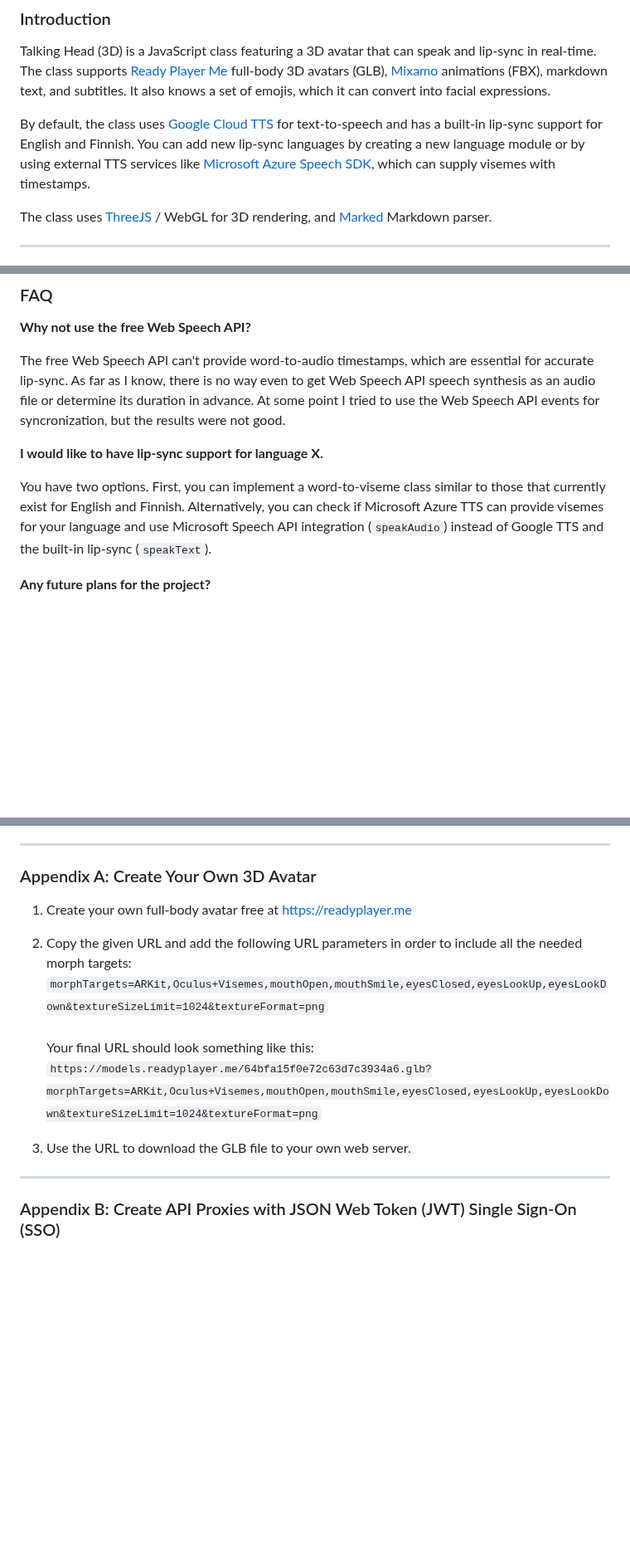
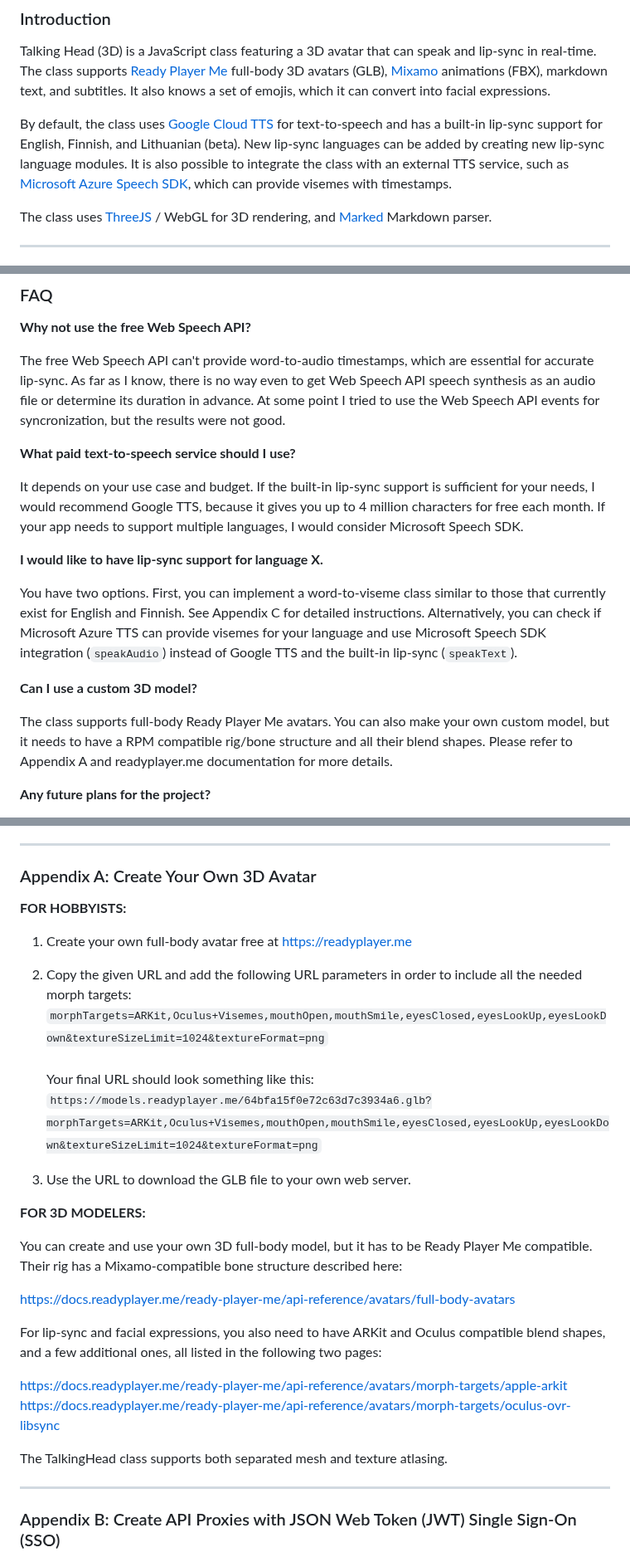
Before and after one commit to met4citizen/TalkingHead, a Markdown page: README.md, 3 parts joined by grey strips. Shown at 83% size. Rendered like a GitHub page; blank space fills up the shorter version.

```diff
--- a/README.md
+++ b/README.md
@@ -23,11 +23,11 @@ It also knows a set of emojis, which it can convert into facial expressions.
 
 By default, the class uses
 [Google Cloud TTS](https://cloud.google.com/text-to-speech) for text-to-speech
-and has a built-in lip-sync support for English and Finnish. You can add
-new lip-sync languages by creating a new language module or by using external
-TTS services like
+and has a built-in lip-sync support for English, Finnish, and Lithuanian (beta).
+New lip-sync languages can be added by creating new lip-sync language modules.
+It is also possible to integrate the class with an external TTS service, such as
 [Microsoft Azure Speech SDK](https://github.com/microsoft/cognitive-services-speech-sdk-js),
-which can supply visemes with timestamps.
+which can provide visemes with timestamps.
 
 The class uses [ThreeJS](https://github.com/mrdoob/three.js/) / WebGL for 3D
 rendering, and [Marked](https://github.com/markedjs/marked) Markdown parser.
@@ -256,13 +257,29 @@ get Web Speech API speech synthesis as an audio file or determine its
 duration in advance. At some point I tried to use the Web Speech API
 events for syncronization, but the results were not good.
 
+**What paid text-to-speech service should I use?**
+
+It depends on your use case and budget. If the built-in lip-sync support
+is sufficient for your needs, I would recommend Google TTS, because
+it gives you up to 4 million characters for free each month. If your
+app needs to support multiple languages, I would consider Microsoft
+Speech SDK.
+
 **I would like to have lip-sync support for language X.**
 
 You have two options. First, you can implement a word-to-viseme
 class similar to those that currently exist for English and Finnish.
+See Appendix C for detailed instructions.
 Alternatively, you can check if Microsoft Azure TTS can provide visemes
-for your language and use Microsoft Speech API integration (`speakAudio`)
+for your language and use Microsoft Speech SDK integration (`speakAudio`)
 instead of Google TTS and the built-in lip-sync (`speakText`).
+
+**Can I use a custom 3D model?**
+
+The class supports full-body Ready Player Me avatars. You can also make your
+own custom model, but it needs to have a RPM compatible rig/bone structure
+and all their blend shapes. Please refer to Appendix A and readyplayer.me
+documentation for more details.
 
 **Any future plans for the project?**
 
@@ -288,11 +305,30 @@ Washington, D. C., 1976. https://apps.dtic.mil/sti/pdfs/ADA021929.pdf
 
 ### Appendix A: Create Your Own 3D Avatar
 
+**FOR HOBBYISTS:**
+
 1. Create your own full-body avatar free at [https://readyplayer.me](https://readyplayer.me)
 
 2. Copy the given URL and add the following URL parameters in order to include all the needed morph targets:<br>`morphTargets=ARKit,Oculus+Visemes,mouthOpen,mouthSmile,eyesClosed,eyesLookUp,eyesLookDown&textureSizeLimit=1024&textureFormat=png`<br><br>Your final URL should look something like this:<br>`https://models.readyplayer.me/64bfa15f0e72c63d7c3934a6.glb?morphTargets=ARKit,Oculus+Visemes,mouthOpen,mouthSmile,eyesClosed,eyesLookUp,eyesLookDown&textureSizeLimit=1024&textureFormat=png`
 
 3. Use the URL to download the GLB file to your own web server.
+
+**FOR 3D MODELERS:**
+
+You can create and use your own 3D full-body model, but it has to be
+Ready Player Me compatible. Their rig has a Mixamo-compatible bone
+structure described here:
+
+https://docs.readyplayer.me/ready-player-me/api-reference/avatars/full-body-avatars
+
+For lip-sync and facial expressions, you also need to have ARKit and Oculus
+compatible blend shapes, and a few additional ones, all listed in the
+following two pages:
+
+https://docs.readyplayer.me/ready-player-me/api-reference/avatars/morph-targets/apple-arkit
+https://docs.readyplayer.me/ready-player-me/api-reference/avatars/morph-targets/oculus-ovr-libsync
+
+The TalkingHead class supports both separated mesh and texture atlasing.
 
 ---
 
```
Also changed, not shown: other parts of README.md (+34 -5 lines).
